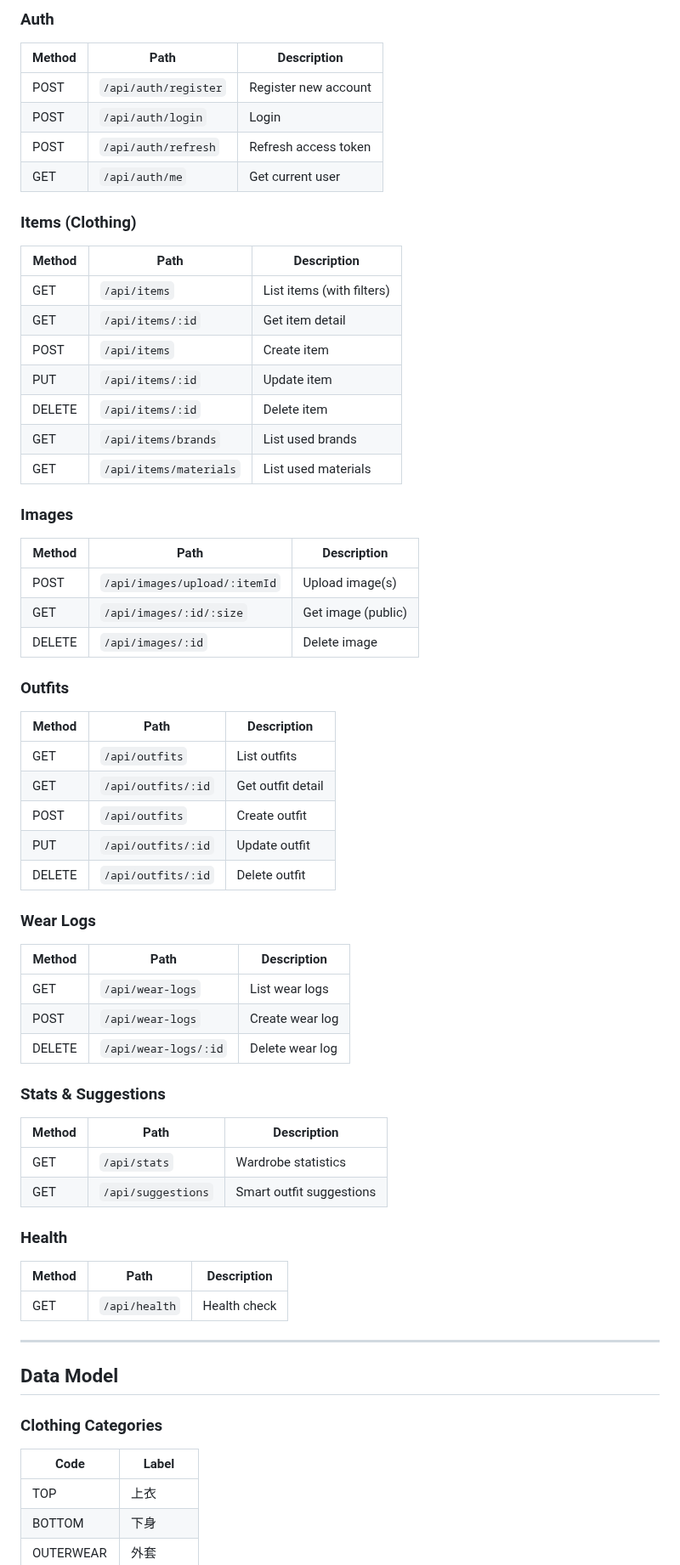
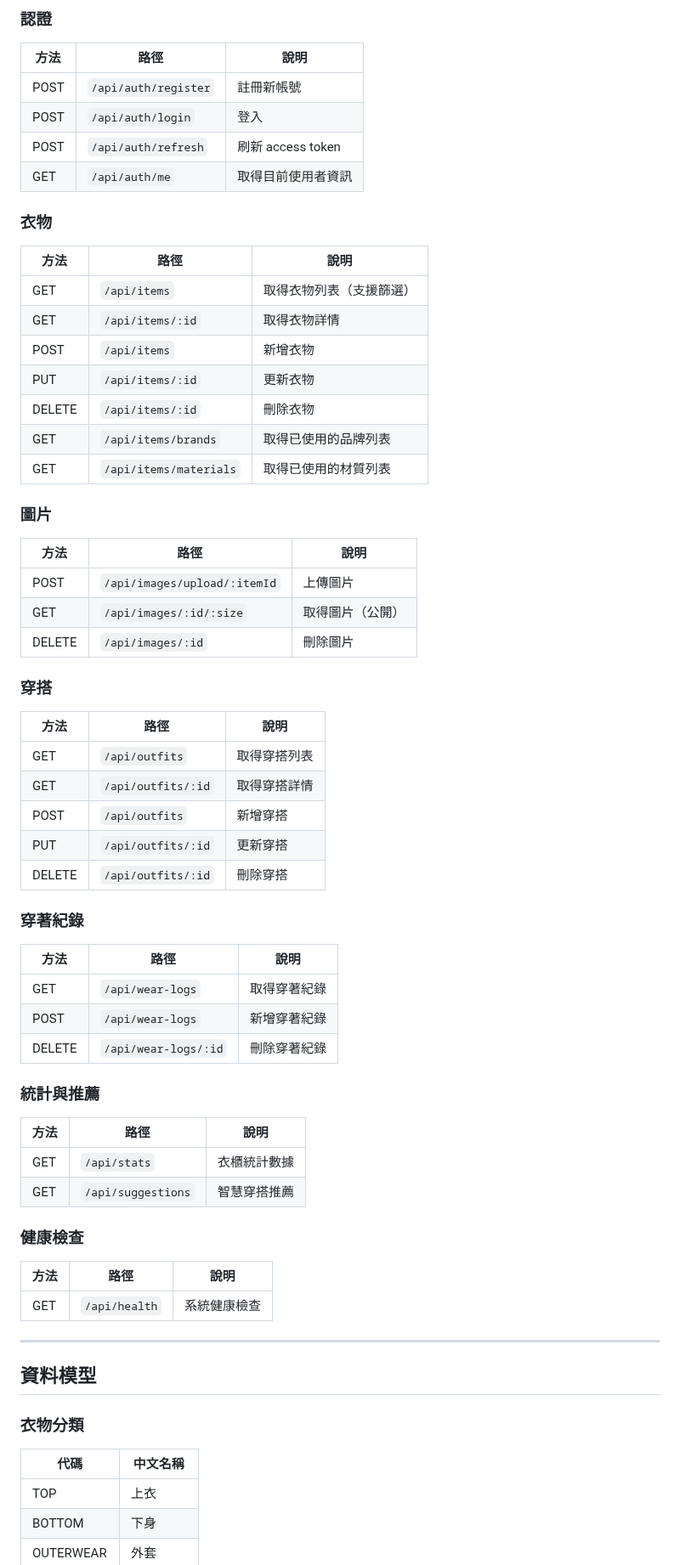
Before and after one commit to hyaochen/ClosetIQ, a Markdown page: README.md, the part around one of its changes. Shown at 85% size. Rendered like a GitHub page.

```diff
--- a/README.md
+++ b/README.md
@@ -206,65 +222,65 @@ All routes are prefixed with `/api` and require JWT authentication (except auth
 
-### Auth
-| Method | Path | Description |
-|--------|------|-------------|
-| POST | `/api/auth/register` | Register new account |
-| POST | `/api/auth/login` | Login |
-| POST | `/api/auth/refresh` | Refresh access token |
-| GET | `/api/auth/me` | Get current user |
+### 認證
+| 方法 | 路徑 | 說明 |
+|------|------|------|
+| POST | `/api/auth/register` | 註冊新帳號 |
+| POST | `/api/auth/login` | 登入 |
+| POST | `/api/auth/refresh` | 刷新 access token |
+| GET | `/api/auth/me` | 取得目前使用者資訊 |
 
-### Items (Clothing)
-| Method | Path | Description |
-|--------|------|-------------|
-| GET | `/api/items` | List items (with filters) |
-| GET | `/api/items/:id` | Get item detail |
-| POST | `/api/items` | Create item |
-| PUT | `/api/items/:id` | Update item |
-| DELETE | `/api/items/:id` | Delete item |
-| GET | `/api/items/brands` | List used brands |
-| GET | `/api/items/materials` | List used materials |
+### 衣物
+| 方法 | 路徑 | 說明 |
+|------|------|------|
+| GET | `/api/items` | 取得衣物列表（支援篩選） |
+| GET | `/api/items/:id` | 取得衣物詳情 |
+| POST | `/api/items` | 新增衣物 |
+| PUT | `/api/items/:id` | 更新衣物 |
+| DELETE | `/api/items/:id` | 刪除衣物 |
+| GET | `/api/items/brands` | 取得已使用的品牌列表 |
+| GET | `/api/items/materials` | 取得已使用的材質列表 |
 
-### Images
-| Method | Path | Description |
-|--------|------|-------------|
-| POST | `/api/images/upload/:itemId` | Upload image(s) |
-| GET | `/api/images/:id/:size` | Get image (public) |
-| DELETE | `/api/images/:id` | Delete image |
+### 圖片
+| 方法 | 路徑 | 說明 |
+|------|------|------|
+| POST | `/api/images/upload/:itemId` | 上傳圖片 |
+| GET | `/api/images/:id/:size` | 取得圖片（公開） |
+| DELETE | `/api/images/:id` | 刪除圖片 |
 
-### Outfits
-| Method | Path | Description |
-|--------|------|-------------|
-| GET | `/api/outfits` | List outfits |
-| GET | `/api/outfits/:id` | Get outfit detail |
-| POST | `/api/outfits` | Create outfit |
-| PUT | `/api/outfits/:id` | Update outfit |
-| DELETE | `/api/outfits/:id` | Delete outfit |
+### 穿搭
+| 方法 | 路徑 | 說明 |
+|------|------|------|
+| GET | `/api/outfits` | 取得穿搭列表 |
+| GET | `/api/outfits/:id` | 取得穿搭詳情 |
+| POST | `/api/outfits` | 新增穿搭 |
+| PUT | `/api/outfits/:id` | 更新穿搭 |
+| DELETE | `/api/outfits/:id` | 刪除穿搭 |
 
-### Wear Logs
-| Method | Path | Description |
-|--------|------|-------------|
-| GET | `/api/wear-logs` | List wear logs |
-| POST | `/api/wear-logs` | Create wear log |
-| DELETE | `/api/wear-logs/:id` | Delete wear log |
+### 穿著紀錄
+| 方法 | 路徑 | 說明 |
+|------|------|------|
+| GET | `/api/wear-logs` | 取得穿著紀錄 |
+| POST | `/api/wear-logs` | 新增穿著紀錄 |
+| DELETE | `/api/wear-logs/:id` | 刪除穿著紀錄 |
 
-### Stats & Suggestions
-| Method | Path | Description |
-|--------|------|-------------|
-| GET | `/api/stats` | Wardrobe statistics |
-| GET | `/api/suggestions` | Smart outfit suggestions |
+### 統計與推薦
+| 方法 | 路徑 | 說明 |
+|------|------|------|
+| GET | `/api/stats` | 衣櫃統計數據 |
+| GET | `/api/suggestions` | 智慧穿搭推薦 |
 
-### Health
-| Method | Path | Description |
-|--------|------|-------------|
-| GET | `/api/health` | Health check |
+### 健康檢查
+| 方法 | 路徑 | 說明 |
+|------|------|------|
+| GET | `/api/health` | 系統健康檢查 |
 
 ---
 
-## Data Model
+## 資料模型
 
-### Clothing Categories
+### 衣物分類
 
-| Code | Label |
-|------|-------|
+| 代碼 | 中文名稱 |
+|------|----------|
 | TOP | 上衣 |
 | BOTTOM | 下身 |
 | OUTERWEAR | 外套 |
```
Also changed, not shown: other parts of README.md (+178 -162 lines), docs/screenshots/analytics.png (added), docs/screenshots/home.png (added), docs/screenshots/outfits.png (added), docs/screenshots/profile.png (added), docs/screenshots/suggestions.png (added).
